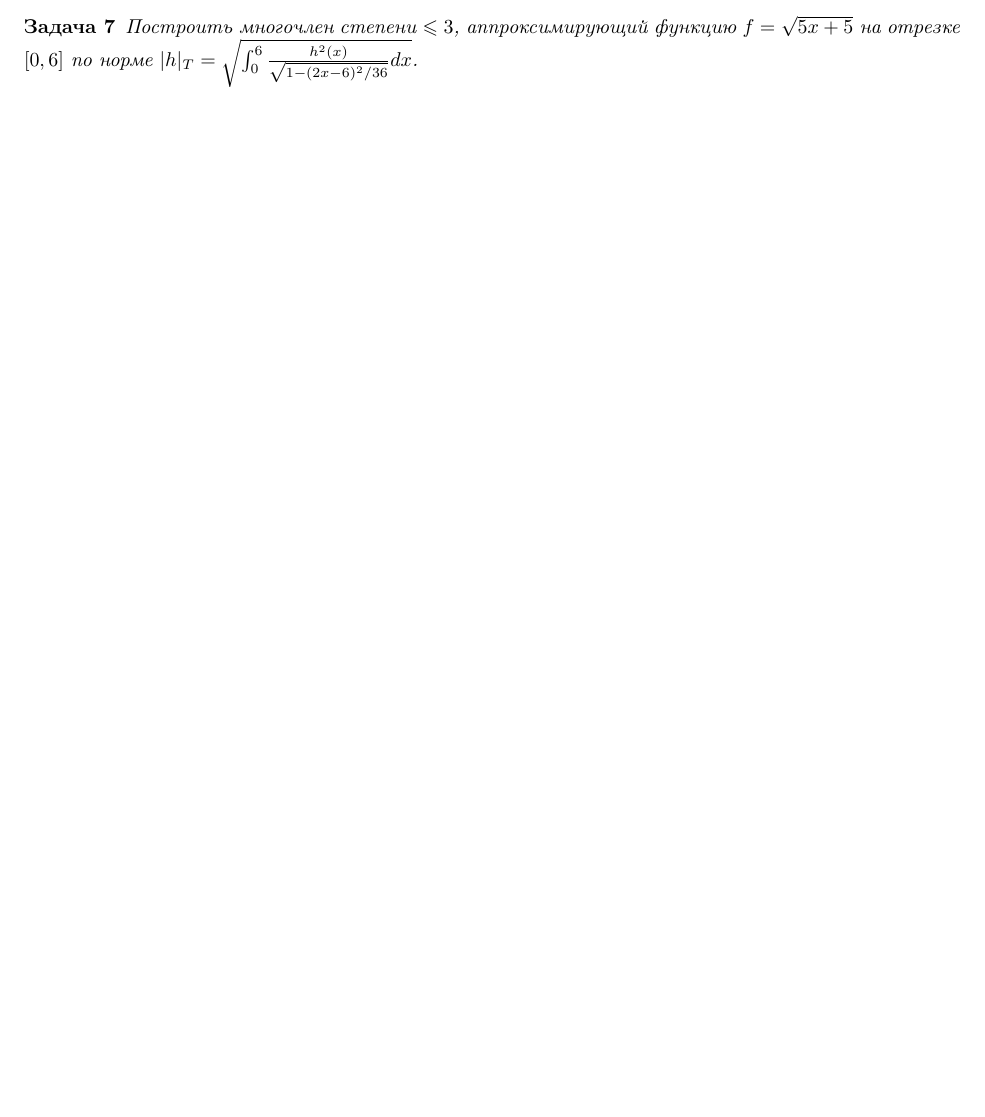
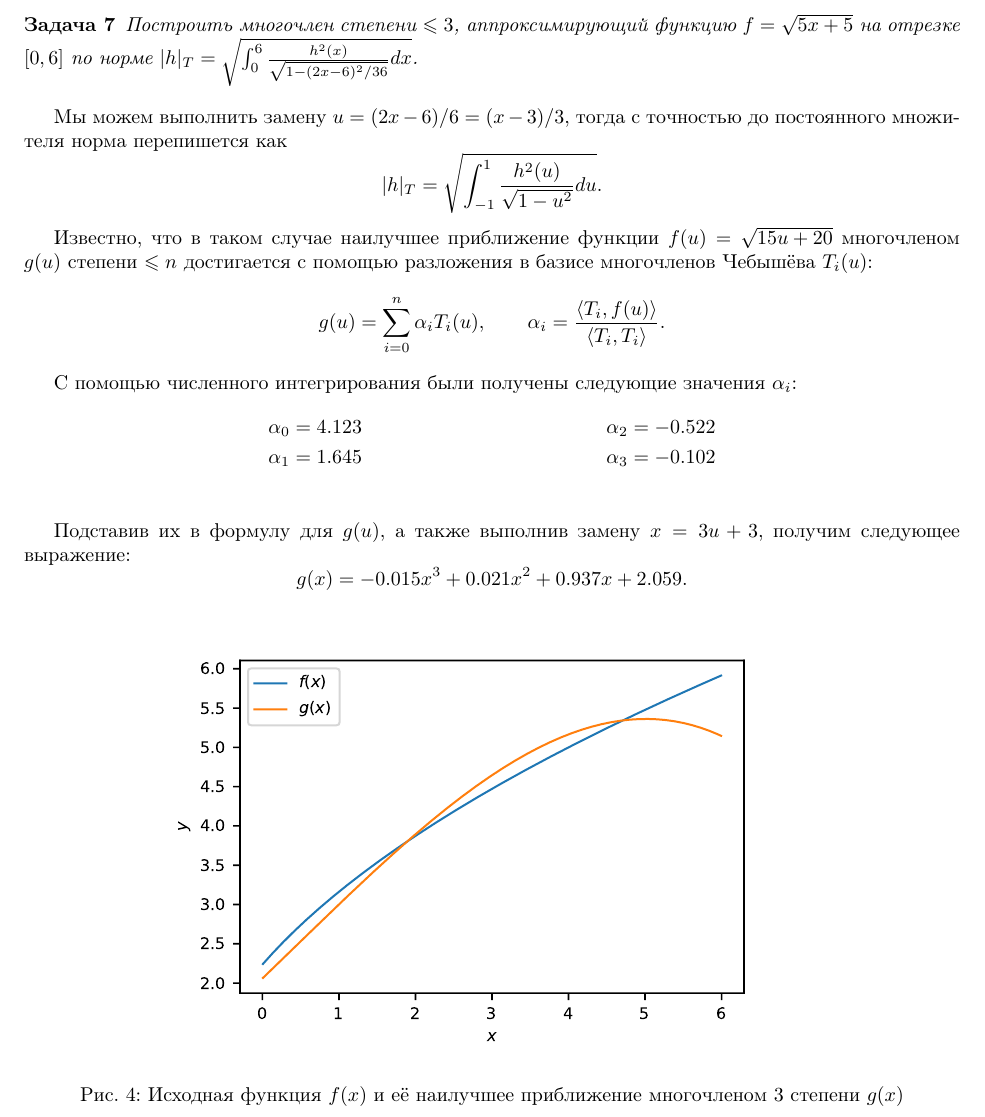
Before and after one commit to vsgolovin/hse-homework, a LaTeX document (linalg-test1/linalg_test1.tex, which reads linalg-test1/la1.tex): part of page 6 of 6 before the commit and part of page 7 of 7 after it, cut so that both start at the same text, the shorter picture padded with empty space. Compiled offline with pdfLaTeX.

Commit message:
Chebyshev approximation

```diff
--- a/linalg-test1/la1.tex
+++ b/linalg-test1/la1.tex
@@ -456,6 +456,7 @@ $T_n$ -- многочлен Чебышёва.
 
 
 % 7
+\newpage
 \begin{problem}
     Построить многочлен степени $\leq 3$, аппроксимирующий функцию
     $f = \sqrt{5x + 5}$ на отрезке $[0, 6]$ по норме
@@ -464,3 +465,42 @@ $T_n$ -- многочлен Чебышёва.
         dx
     }}$.
 \end{problem}
+
+Мы можем выполнить замену $u = (2x - 6) / 6 = (x - 3) / 3$, тогда с точностью
+до постоянного множителя норма перепишется как
+\begin{equation*}
+    |h|_T = \sqrt{
+        \int_{-1}^1 {\frac{h^2(u)}{\sqrt{1 - u^2}}du}
+    }.
+\end{equation*}
+
+Известно, что в таком случае наилучшее приближение функции
+$f(u) = \sqrt{15u + 20}$ многочленом
+$g(u)$ степени $\leq n$ достигается с помощью разложения в базисе многочленов
+Чебышёва $T_i(u)$:
+\begin{equation*}
+    g(u) = \sum_{i=0}^{n}{\alpha_i T_i(u)},
+    \qquad
+    \alpha_i = \frac{\langle T_i, f(u) \rangle} {\langle T_i, T_i \rangle}.
+\end{equation*}
+
+С помощью численного интегрирования были получены следующие значения $\alpha_i$:
+\begin{align*}
+    \alpha_0 &= 4.123
+    &\alpha_2 &= -0.522\\
+    \alpha_1 &= 1.645
+    &\alpha_3 &= -0.102\\
+\end{align*}
+
+Подставив иx в формулу для $g(u)$, a также выполнив замену $x = 3u +3$, получим
+следующее выражение:
+\begin{equation*}
+    g(x) = -0.015x^3 + 0.021x^2 + 0.937x + 2.059.
+\end{equation*}
+
+\begin{figure}[h]
+    \centering
+    \includegraphics*[scale=1.0]{./figures/ex7.pdf}
+    \caption{Исходная функция $f(x)$ и eё наилучшее приближение многочленом
+    3 степени $g(x)$}
+\end{figure}
```
Also changed, not shown: linalg-test1/figures/ex7.pdf (added), linalg-test1/linalg_test1.pdf, 2 other files.
